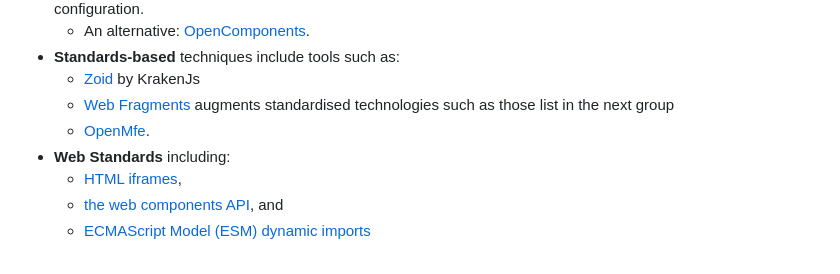
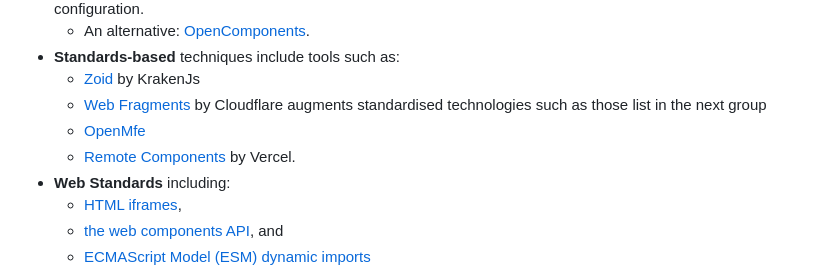
Before and after one commit to TracyGJG/import-micro-frontend, a Markdown page: README.md, the part around the change. Rendered like a GitHub page.

Commit message:
Remote Components reference added

```diff
--- a/README.md
+++ b/README.md
@@ -19,8 +19,9 @@ There are no standard technologies to support this architecture but there are a
   - An alternative: [OpenComponents](https://opencomponents.github.io/).
 - **Standards-based** techniques include tools such as:
   - [Zoid](https://krakenjs.com/zoid/) by KrakenJs
-  - [Web Fragments](https://web-fragments.dev/) augments standardised technologies such as those list in the next group
-  - [OpenMfe](https://openmfe.org/).
+  - [Web Fragments](https://web-fragments.dev/) by Cloudflare augments standardised technologies such as those list in the next group
+  - [OpenMfe](https://openmfe.org/)
+  - [Remote Components](https://vercel.com/academy/microfrontends-on-vercel/remote-components-intro) by Vercel.
 - **Web Standards** including:
   - [HTML iframes](https://developer.mozilla.org/en-US/docs/Web/HTML/Reference/Elements/iframe),
   - [the web components API](https://www.webcomponents.org/introduction), and
```
